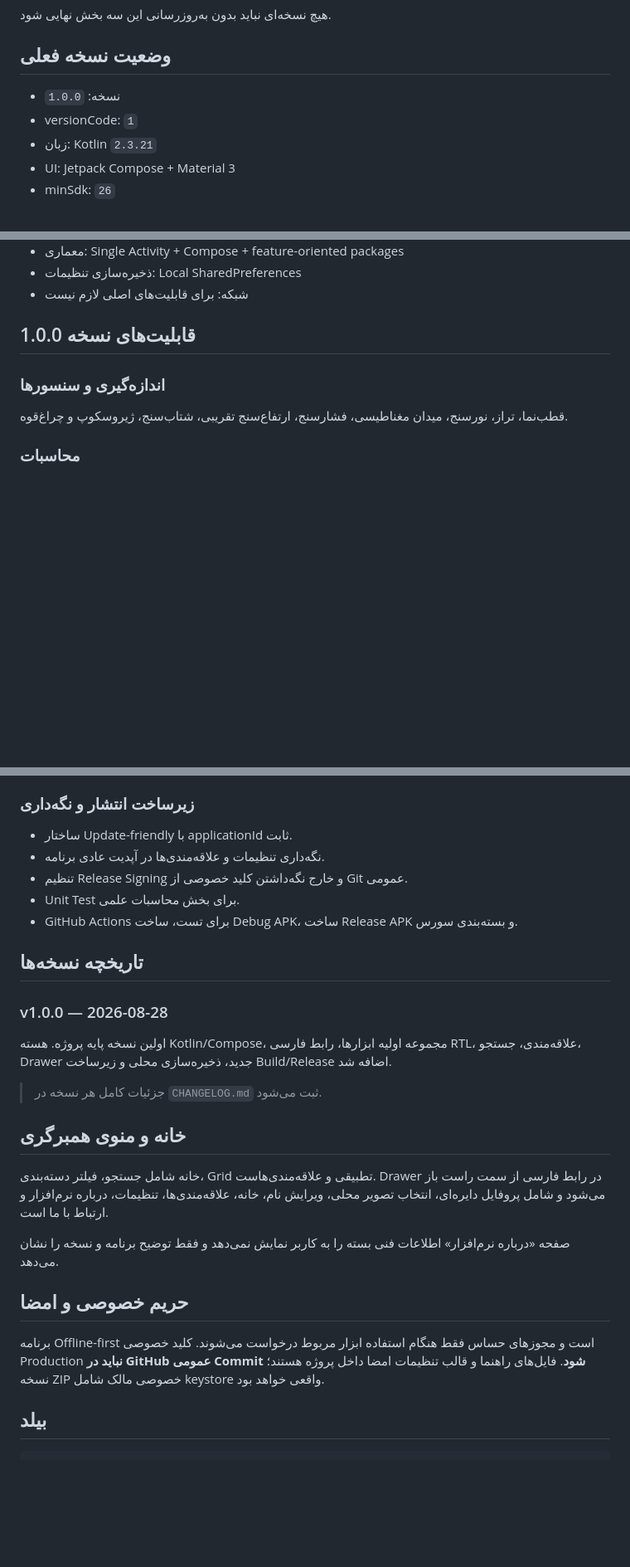
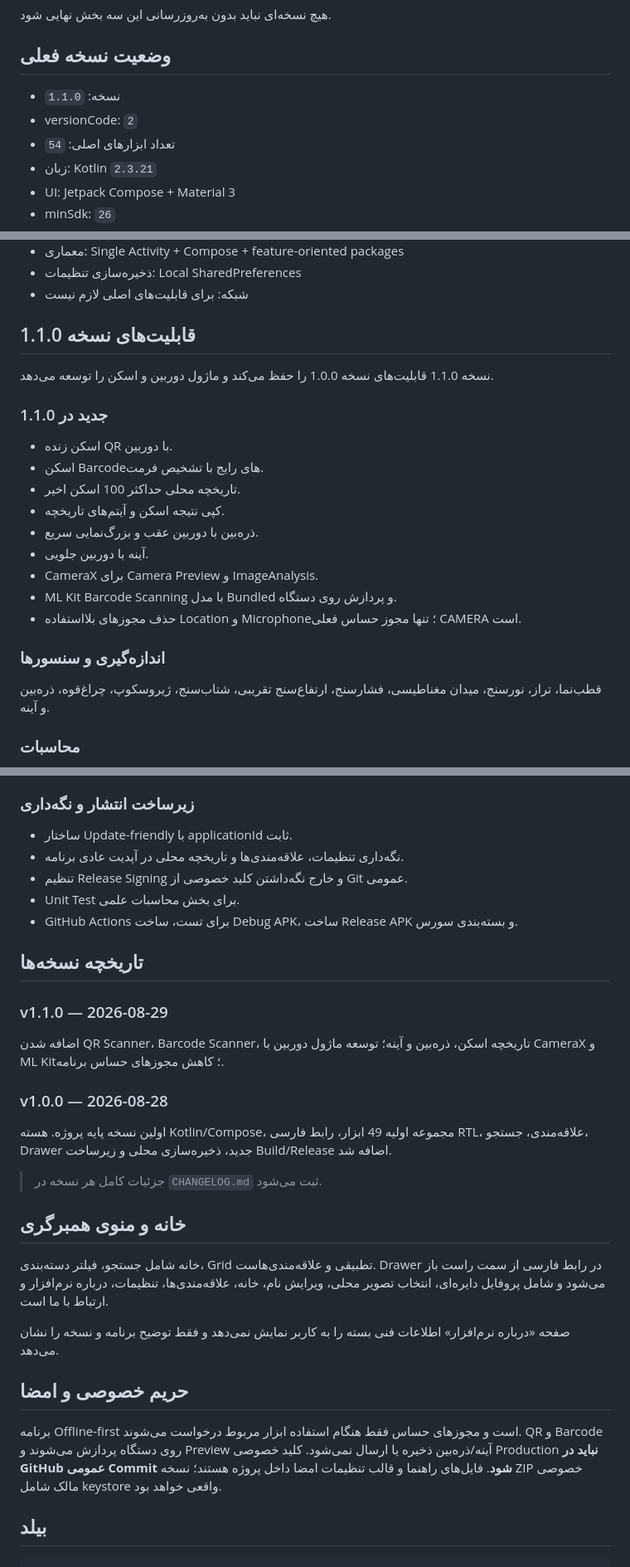
Before and after one commit to waxew/App-ToolsBox, a Markdown page: README.md, 3 parts joined by grey strips. Shown at 83% size. GitHub-like rendering; blank space fills up the shorter version.

Commit message:
Update README for v1.1.0 camera tools

```diff
--- a/README.md
+++ b/README.md
@@ -14,8 +14,9 @@
 
 ## وضعیت نسخه فعلی
 
-- نسخه: `1.0.0`
-- versionCode: `1`
+- نسخه: `1.1.0`
+- versionCode: `2`
+- تعداد ابزارهای اصلی: `54`
 - زبان: Kotlin `2.3.21`
 - UI: Jetpack Compose + Material 3
 - minSdk: `26`
@@ -28,10 +29,23 @@
 - ذخیره‌سازی تنظیمات: Local SharedPreferences
 - شبکه: برای قابلیت‌های اصلی لازم نیست
 
-## قابلیت‌های نسخه 1.0.0
+## قابلیت‌های نسخه 1.1.0
+
+نسخه 1.1.0 قابلیت‌های نسخه 1.0.0 را حفظ می‌کند و ماژول دوربین و اسکن را توسعه می‌دهد.
+
+### جدید در 1.1.0
+- اسکن زنده QR با دوربین.
+- اسکن Barcodeهای رایج با تشخیص فرمت.
+- تاریخچه محلی حداکثر 100 اسکن اخیر.
+- کپی نتیجه اسکن و آیتم‌های تاریخچه.
+- ذره‌بین با دوربین عقب و بزرگ‌نمایی سریع.
+- آینه با دوربین جلویی.
+- CameraX برای Camera Preview و ImageAnalysis.
+- ML Kit Barcode Scanning با مدل Bundled و پردازش روی دستگاه.
+- حذف مجوزهای بلااستفاده Location و Microphone؛ تنها مجوز حساس فعلی CAMERA است.
 
 ### اندازه‌گیری و سنسورها
-قطب‌نما، تراز، نورسنج، میدان مغناطیسی، فشارسنج، ارتفاع‌سنج تقریبی، شتاب‌سنج، ژیروسکوپ و چراغ‌قوه.
+قطب‌نما، تراز، نورسنج، میدان مغناطیسی، فشارسنج، ارتفاع‌سنج تقریبی، شتاب‌سنج، ژیروسکوپ، چراغ‌قوه، ذره‌بین و آینه.
 
 ### محاسبات
 ماشین‌حساب علمی، درصد، تخفیف، مالیات، سود، وام و قسط، BMI، BMR، تقسیم صورتحساب/انعام و ساده‌سازی نسبت.
@@ -62,15 +76,18 @@
 
 ### زیرساخت انتشار و نگه‌داری
 - ساختار Update-friendly با applicationId ثابت.
-- نگه‌داری تنظیمات و علاقه‌مندی‌ها در آپدیت عادی برنامه.
+- نگه‌داری تنظیمات، علاقه‌مندی‌ها و تاریخچه محلی در آپدیت عادی برنامه.
 - تنظیم Release Signing و خارج نگه‌داشتن کلید خصوصی از Git عمومی.
 - Unit Test برای بخش محاسبات علمی.
 - GitHub Actions برای تست، ساخت Debug APK، ساخت Release APK و بسته‌بندی سورس.
 
 ## تاریخچه نسخه‌ها
 
+### v1.1.0 — 2026-08-29
+اضافه شدن QR Scanner، Barcode Scanner، تاریخچه اسکن، ذره‌بین و آینه؛ توسعه ماژول دوربین با CameraX و ML Kit؛ کاهش مجوزهای حساس برنامه.
+
 ### v1.0.0 — 2026-08-28
-اولین نسخه پایه پروژه. هسته Kotlin/Compose، مجموعه اولیه ابزارها، رابط فارسی RTL، علاقه‌مندی، جستجو، Drawer جدید، ذخیره‌سازی محلی و زیرساخت Build/Release اضافه شد.
+اولین نسخه پایه پروژه. هسته Kotlin/Compose، مجموعه اولیه 49 ابزار، رابط فارسی RTL، علاقه‌مندی، جستجو، Drawer جدید، ذخیره‌سازی محلی و زیرساخت Build/Release اضافه شد.
 
 > جزئیات کامل هر نسخه در `CHANGELOG.md` ثبت می‌شود.
 
@@ -82,7 +99,7 @@
 
 ## حریم خصوصی و امضا
 
-برنامه Offline-first است و مجوزهای حساس فقط هنگام استفاده ابزار مربوط درخواست می‌شوند. کلید خصوصی Production **نباید در GitHub عمومی Commit شود**. فایل‌های راهنما و قالب تنظیمات امضا داخل پروژه هستند؛ نسخه ZIP خصوصی مالک شامل keystore واقعی خواهد بود.
+برنامه Offline-first است و مجوزهای حساس فقط هنگام استفاده ابزار مربوط درخواست می‌شوند. QR و Barcode روی دستگاه پردازش می‌شوند و Preview آینه/ذره‌بین ذخیره یا ارسال نمی‌شود. کلید خصوصی Production **نباید در GitHub عمومی Commit شود**. فایل‌های راهنما و قالب تنظیمات امضا داخل پروژه هستند؛ نسخه ZIP خصوصی مالک شامل keystore واقعی خواهد بود.
 
 ## بیلد
 
```
Also changed, not shown: other parts of README.md (+1 -1 lines).
